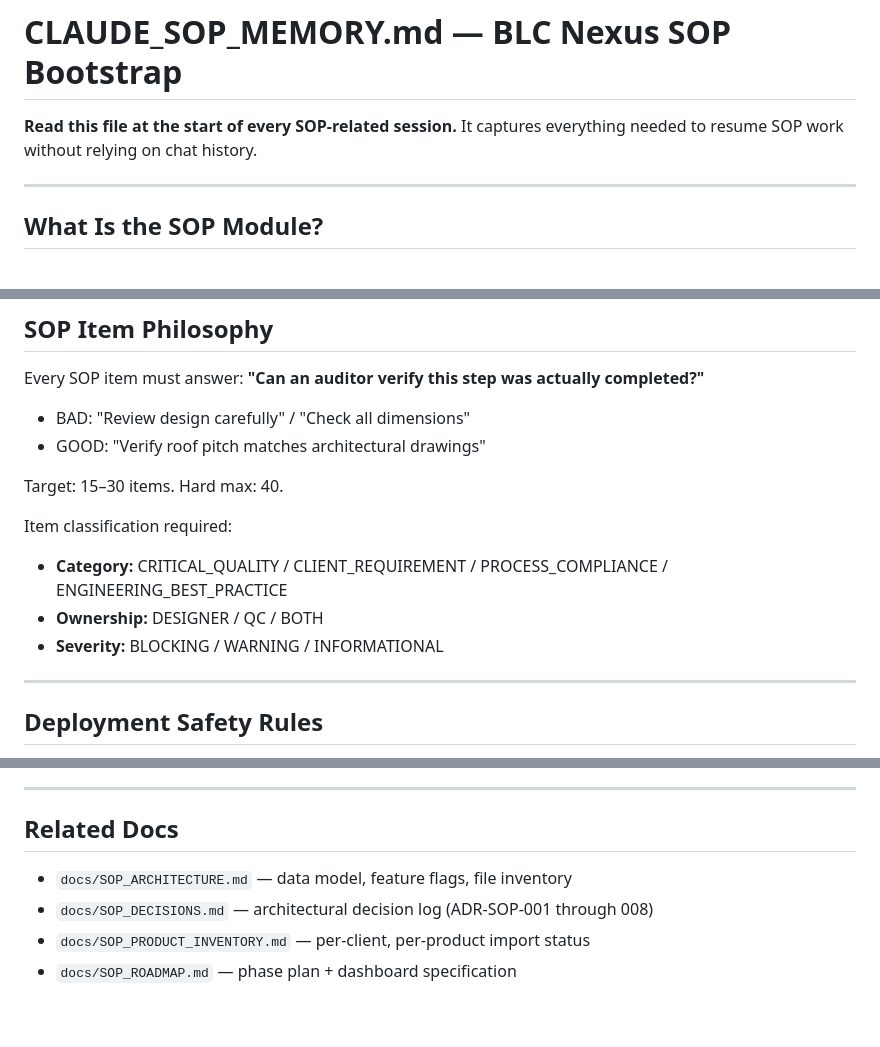
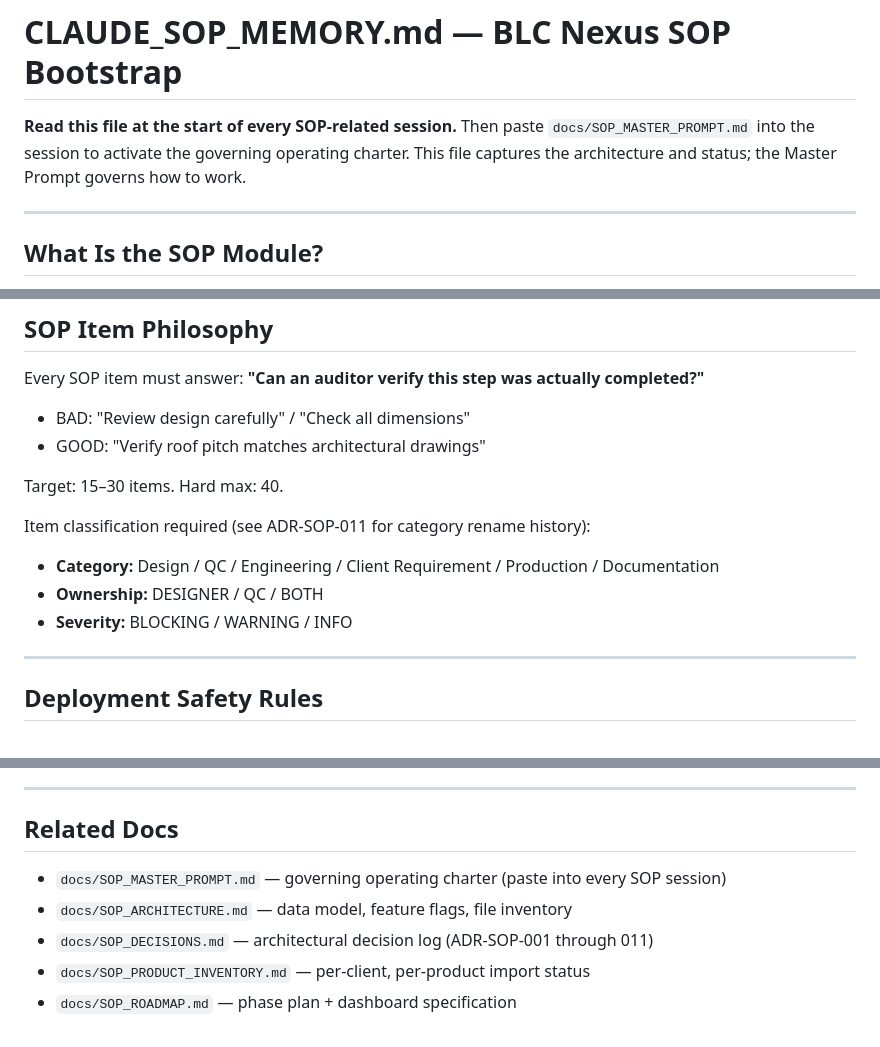
Before and after one commit to blccanada2026-lang/BLC-Automation, a Markdown page: docs/CLAUDE_SOP_MEMORY.md, 3 parts joined by grey strips. Drawn GitHub-style.

```diff
--- a/docs/CLAUDE_SOP_MEMORY.md
+++ b/docs/CLAUDE_SOP_MEMORY.md
@@ -1,7 +1,8 @@
 # CLAUDE_SOP_MEMORY.md — BLC Nexus SOP Bootstrap
 
 **Read this file at the start of every SOP-related session.**
-It captures everything needed to resume SOP work without relying on chat history.
+Then paste `docs/SOP_MASTER_PROMPT.md` into the session to activate the governing operating charter.
+This file captures the architecture and status; the Master Prompt governs how to work.
 
 ---
 
@@ -113,10 +114,10 @@ Every SOP item must answer: **"Can an auditor verify this step was actually comp
 
 Target: 15–30 items. Hard max: 40.
 
-Item classification required:
-- **Category:** CRITICAL_QUALITY / CLIENT_REQUIREMENT / PROCESS_COMPLIANCE / ENGINEERING_BEST_PRACTICE
+Item classification required (see ADR-SOP-011 for category rename history):
+- **Category:** Design / QC / Engineering / Client Requirement / Production / Documentation
 - **Ownership:** DESIGNER / QC / BOTH
-- **Severity:** BLOCKING / WARNING / INFORMATIONAL
+- **Severity:** BLOCKING / WARNING / INFO
 
 ---
 
@@ -178,7 +179,8 @@ Outputs will support: team quality review, client audit readiness, designer coac
 
 ## Related Docs
 
+- `docs/SOP_MASTER_PROMPT.md` — governing operating charter (paste into every SOP session)
 - `docs/SOP_ARCHITECTURE.md` — data model, feature flags, file inventory
-- `docs/SOP_DECISIONS.md` — architectural decision log (ADR-SOP-001 through 008)
+- `docs/SOP_DECISIONS.md` — architectural decision log (ADR-SOP-001 through 011)
 - `docs/SOP_PRODUCT_INVENTORY.md` — per-client, per-product import status
 - `docs/SOP_ROADMAP.md` — phase plan + dashboard specification
```
Also changed, not shown: other parts of docs/CLAUDE_SOP_MEMORY.md (+1 -1 lines), docs/SOP_DECISIONS.md (+27 -0 lines), docs/SOP_MASTER_PROMPT.md (added, +329 -0 lines).
